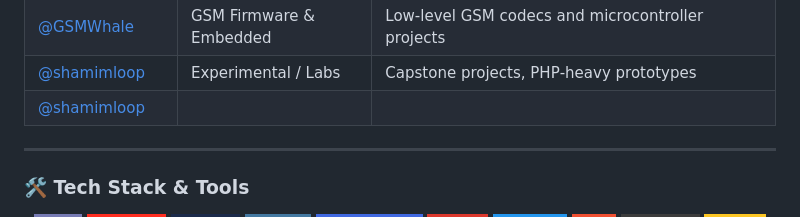
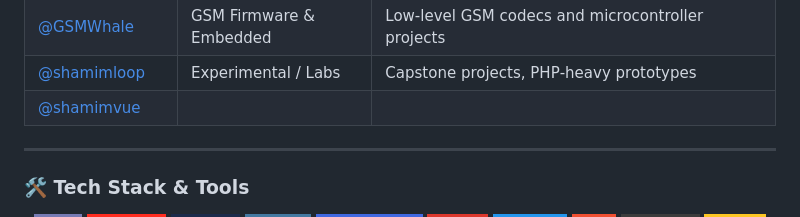
Before and after one commit to shamimwhois/shamimwhois, a Markdown page: README.md, the part around the change. GitHub-like rendering; badges without logos.

```diff
--- a/README.md
+++ b/README.md
@@ -46,7 +46,7 @@ I maintain a strategic network of GitHub accounts, each focused on a distinct ar
 | [@gsmsdk](https://github.com/gsmsdk) | GSM/SMS SDKs | SMS modem libraries, AT command tools |
 | [@GSMWhale](https://github.com/GsmWhale) | GSM Firmware & Embedded | Low‑level GSM codecs and microcontroller projects |
 | [@shamimloop](https://github.com/shamimloop) | Experimental / Labs | Capstone projects, PHP‑heavy prototypes |
-| [@shamimloop](https://github.com/shamimvue)
+| [@shamimvue](https://github.com/shamimvue)
 
 ---
 
```
